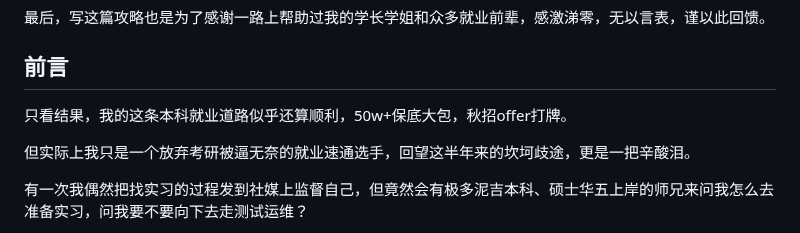
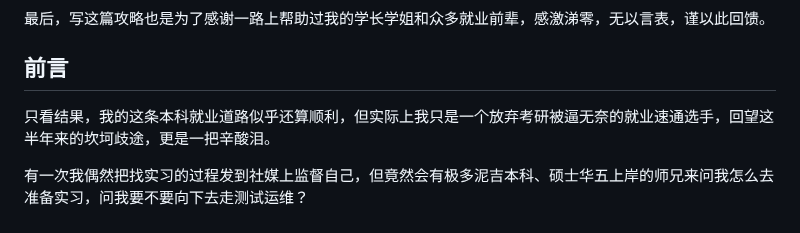
Before and after one commit to Xiaoc7r/JLUCS_Speedrun, a Markdown page: README.md, the part around the change. Rendered like a GitHub page.

```diff
--- a/README.md
+++ b/README.md
@@ -10,9 +10,7 @@
 
 ## 前言
 
-只看结果，我的这条本科就业道路似乎还算顺利，50w+保底大包，秋招offer打牌。
-
-但实际上我只是一个放弃考研被逼无奈的就业速通选手，回望这半年来的坎坷歧途，更是一把辛酸泪。
+只看结果，我的这条本科就业道路似乎还算顺利，但实际上我只是一个放弃考研被逼无奈的就业速通选手，回望这半年来的坎坷歧途，更是一把辛酸泪。
 
 有一次我偶然把找实习的过程发到社媒上监督自己，但竟然会有极多泥吉本科、硕士华五上岸的师兄来问我怎么去准备实习，问我要不要向下去走测试运维？
 
```
